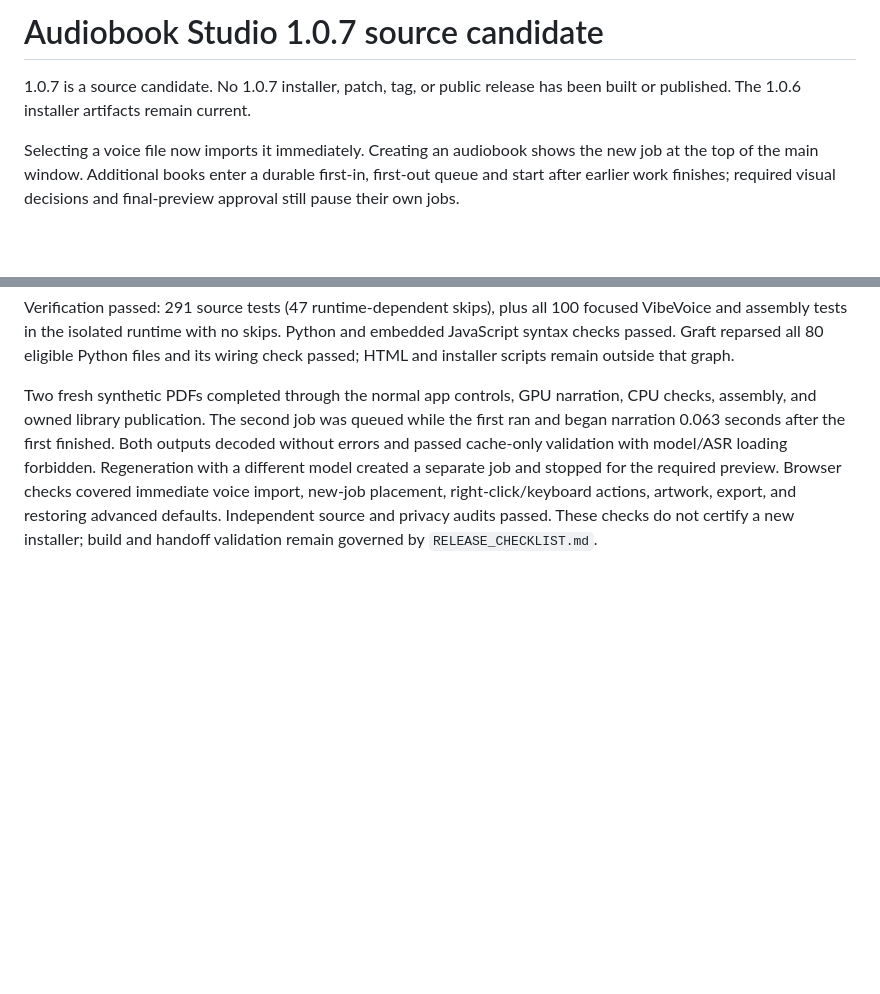
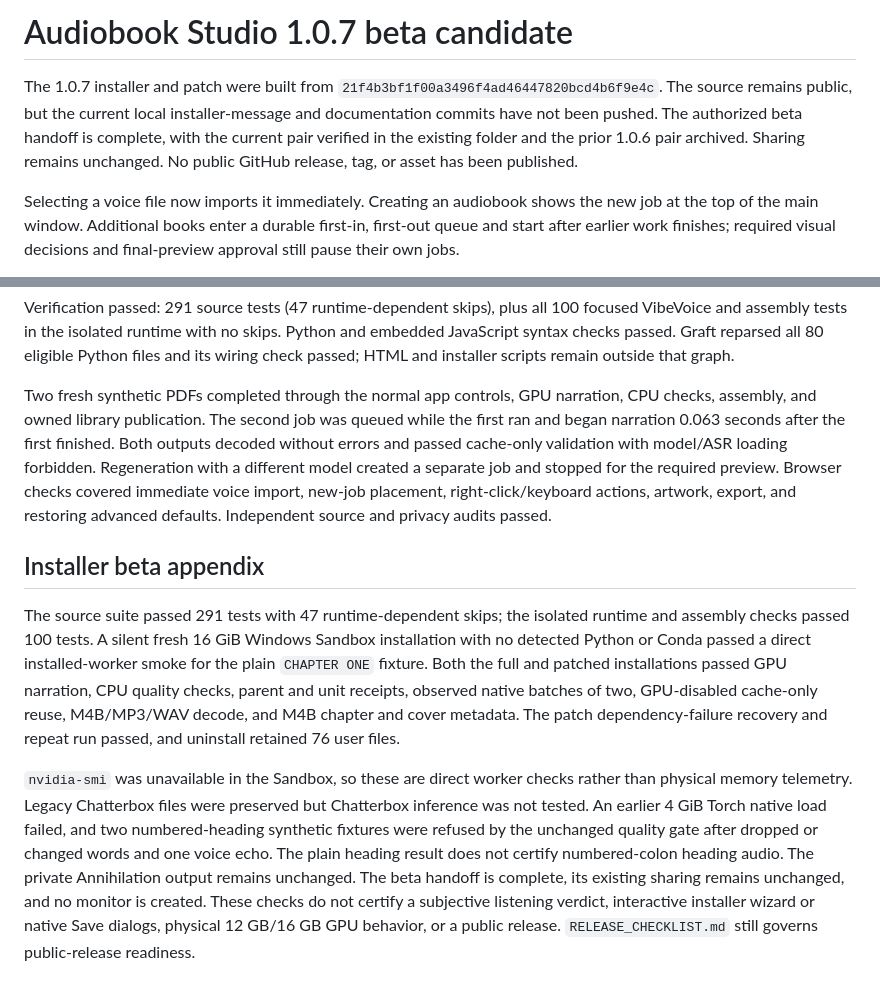
Before and after one commit to Lipton1010/Audiobook-Studio, a Markdown page: RELEASE_1_0_7.md, 2 parts joined by grey strips. Drawn GitHub-style; blank space fills up the shorter version.

Commit message:
Record verified 1.0.7 installer beta handoff

```diff
--- a/RELEASE_1_0_7.md
+++ b/RELEASE_1_0_7.md
@@ -1,6 +1,6 @@
-# Audiobook Studio 1.0.7 source candidate
+# Audiobook Studio 1.0.7 beta candidate
 
-1.0.7 is a source candidate. No 1.0.7 installer, patch, tag, or public release has been built or published. The 1.0.6 installer artifacts remain current.
+The 1.0.7 installer and patch were built from `21f4b3bf1f00a3496f4ad46447820bcd4b6f9e4c`. The source remains public, but the current local installer-message and documentation commits have not been pushed. The authorized beta handoff is complete, with the current pair verified in the existing folder and the prior 1.0.6 pair archived. Sharing remains unchanged. No public GitHub release, tag, or asset has been published.
 
 Selecting a voice file now imports it immediately. Creating an audiobook shows the new job at the top of the main window. Additional books enter a durable first-in, first-out queue and start after earlier work finishes; required visual decisions and final-preview approval still pause their own jobs.
 
@@ -16,4 +16,10 @@ The CPU-thread check retained four threads: four threads took 148.93 seconds, ei
 
 Verification passed: 291 source tests (47 runtime-dependent skips), plus all 100 focused VibeVoice and assembly tests in the isolated runtime with no skips. Python and embedded JavaScript syntax checks passed. Graft reparsed all 80 eligible Python files and its wiring check passed; HTML and installer scripts remain outside that graph.
 
-Two fresh synthetic PDFs completed through the normal app controls, GPU narration, CPU checks, assembly, and owned library publication. The second job was queued while the first ran and began narration 0.063 seconds after the first finished. Both outputs decoded without errors and passed cache-only validation with model/ASR loading forbidden. Regeneration with a different model created a separate job and stopped for the required preview. Browser checks covered immediate voice import, new-job placement, right-click/keyboard actions, artwork, export, and restoring advanced defaults. Independent source and privacy audits passed. These checks do not certify a new installer; build and handoff validation remain governed by `RELEASE_CHECKLIST.md`.
+Two fresh synthetic PDFs completed through the normal app controls, GPU narration, CPU checks, assembly, and owned library publication. The second job was queued while the first ran and began narration 0.063 seconds after the first finished. Both outputs decoded without errors and passed cache-only validation with model/ASR loading forbidden. Regeneration with a different model created a separate job and stopped for the required preview. Browser checks covered immediate voice import, new-job placement, right-click/keyboard actions, artwork, export, and restoring advanced defaults. Independent source and privacy audits passed.
+
+## Installer beta appendix
+
+The source suite passed 291 tests with 47 runtime-dependent skips; the isolated runtime and assembly checks passed 100 tests. A silent fresh 16 GiB Windows Sandbox installation with no detected Python or Conda passed a direct installed-worker smoke for the plain `CHAPTER ONE` fixture. Both the full and patched installations passed GPU narration, CPU quality checks, parent and unit receipts, observed native batches of two, GPU-disabled cache-only reuse, M4B/MP3/WAV decode, and M4B chapter and cover metadata. The patch dependency-failure recovery and repeat run passed, and uninstall retained 76 user files.
+
+`nvidia-smi` was unavailable in the Sandbox, so these are direct worker checks rather than physical memory telemetry. Legacy Chatterbox files were preserved but Chatterbox inference was not tested. An earlier 4 GiB Torch native load failed, and two numbered-heading synthetic fixtures were refused by the unchanged quality gate after dropped or changed words and one voice echo. The plain heading result does not certify numbered-colon heading audio. The private Annihilation output remains unchanged. The beta handoff is complete, its existing sharing remains unchanged, and no monitor is created. These checks do not certify a subjective listening verdict, interactive installer wizard or native Save dialogs, physical 12 GB/16 GB GPU behavior, or a public release. `RELEASE_CHECKLIST.md` still governs public-release readiness.
```
Also changed, not shown: CLAUDE.md (+29 -12 lines).
